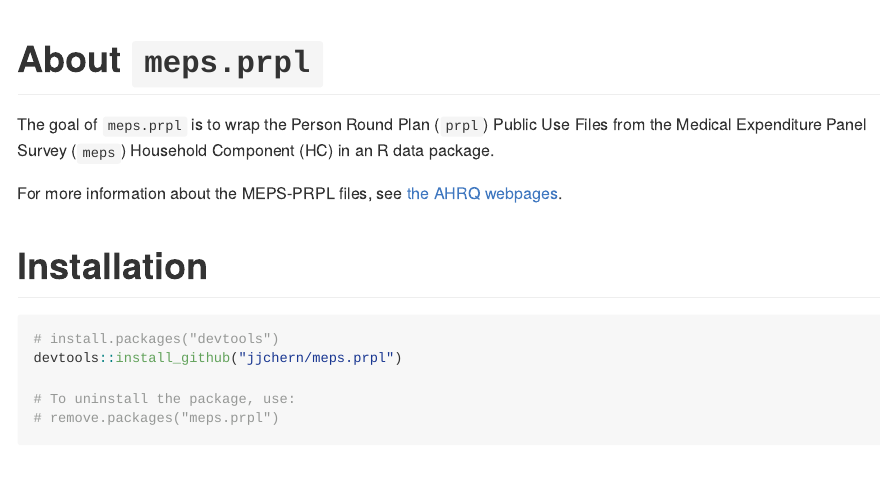
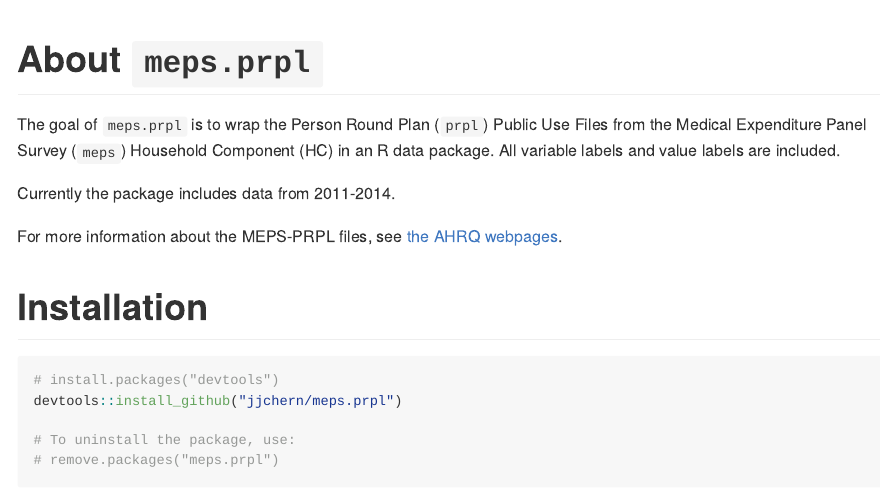
Before and after one commit to jjchern/meps.prpl, an R Markdown document (README.Rmd): the page in a window 1100 px wide, from its top. The pictures show the output file README.md that the author committed with the source, drawn offline in the style of GitHub; badge pictures from the web are left out.

Commit message:
Minor updates in readme and build site

```diff
--- a/README.Rmd
+++ b/README.Rmd
@@ -20,7 +22,9 @@
 
 The goal of `meps.prpl` is to wrap the Person Round Plan (`prpl`) Public Use Files
 from the Medical Expenditure Panel Survey (`meps`) Household Component (HC) in an
-R data package.
+R data package. All variable labels and value labels are included.
+
+Currently the package includes data from 2011-2014.
 
 For more information about the MEPS-PRPL files, see [the AHRQ webpages](https://meps.ahrq.gov/mepsweb/data_stats/download_data_files_results.jsp?cboDataYear=All&cboDataTypeY=1%2CHousehold+Full+Year+File&buttonYearandDataType=Search&cboPufNumber=All&SearchTitle=Person+Round+Plan).
 
```
Also changed, not shown: README.md, README.Rmd (5 more changed lines), 14 other files.
